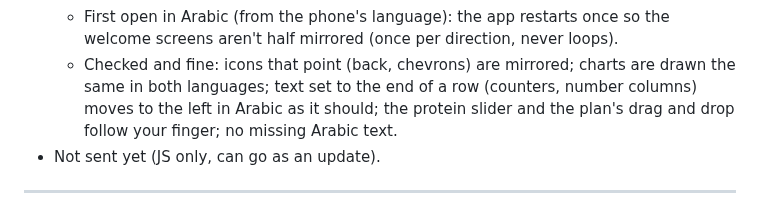
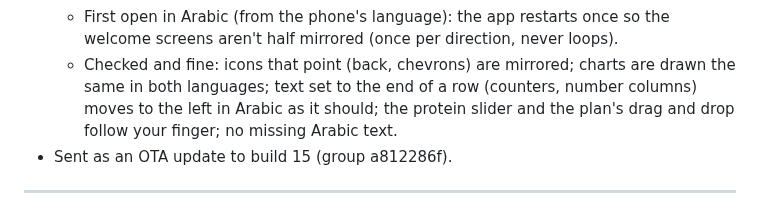
Before and after one commit to a720022002-cell/gymi, a Markdown page: ADRO-chat-log.md, the part around the change. Rendered like a GitHub page.

Commit message:
Log OTA for the Arabic layout fixes
Co-Authored-By: Claude Opus 5.5 <noreply@anthropic.com>
Claude-Session: https://claude.ai/code/session_01JFp6iswHHaXm5YTZNqTb2P

```diff
--- a/ADRO-chat-log.md
+++ b/ADRO-chat-log.md
@@ -360,7 +360,7 @@ Passwords and keys are left out on purpose.
   - Report PDF: arrow by language, "cm" translated, signs kept.
   - First open in Arabic (from the phone's language): the app restarts once so the welcome screens aren't half mirrored (once per direction, never loops).
   - Checked and fine: icons that point (back, chevrons) are mirrored; charts are drawn the same in both languages; text set to the end of a row (counters, number columns) moves to the left in Arabic as it should; the protein slider and the plan's drag and drop follow your finger; no missing Arabic text.
-- Not sent yet (JS only, can go as an update).
+- Sent as an OTA update to build 15 (group a812286f).
 
 ---
 
```
